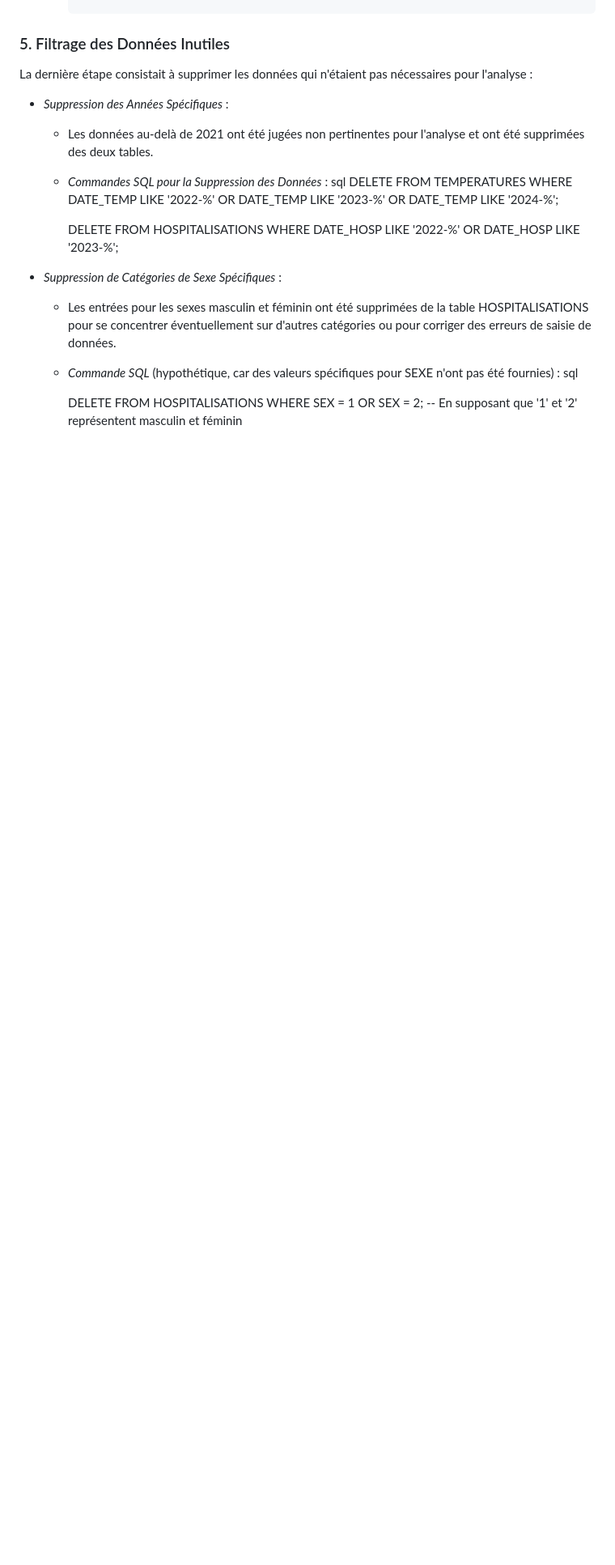
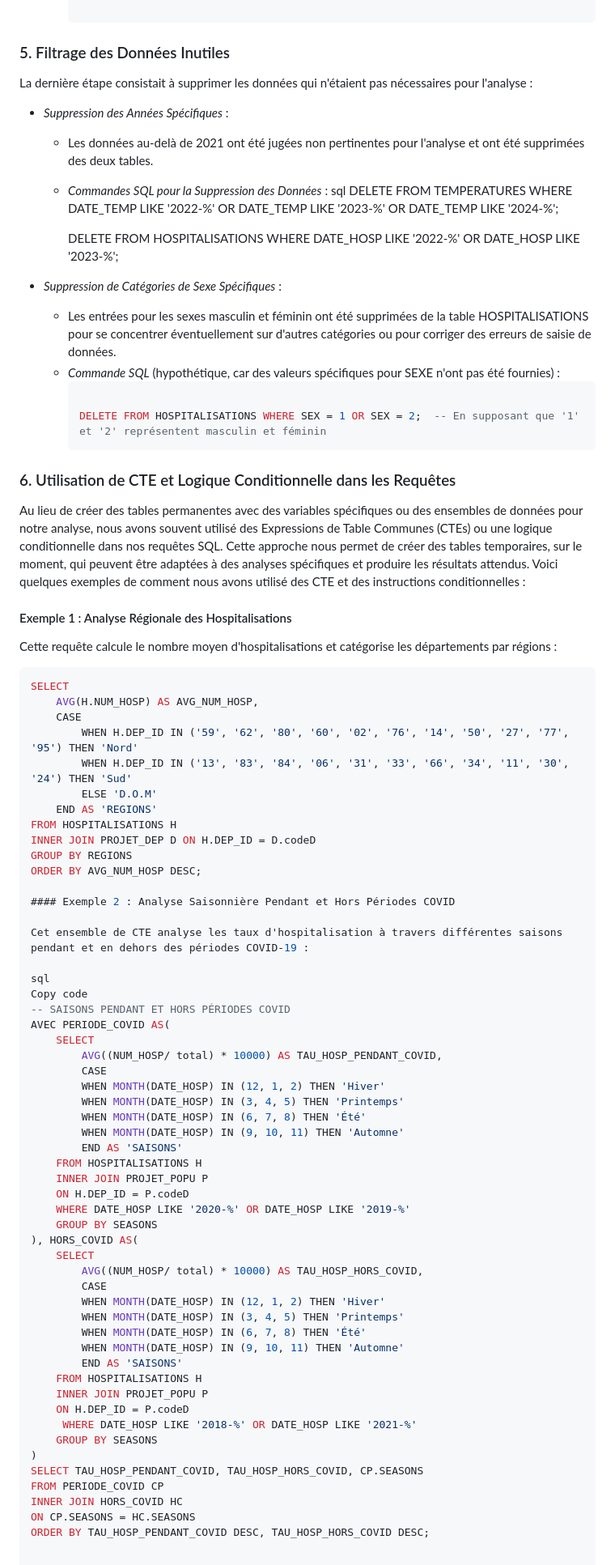
Before and after one commit to bald-cap/COVID-ANALYSIS, a Markdown page: setup_database_process.md, the part around the change. Shown at 81% size. Rendered like a GitHub page; blank space fills up the shorter version.

````diff
--- a/setup_database_process.md
+++ b/setup_database_process.md
@@ -84,6 +84,70 @@ La dernière étape consistait à supprimer les données qui n'étaient pas néc
 - *Suppression de Catégories de Sexe Spécifiques* :
   - Les entrées pour les sexes masculin et féminin ont été supprimées de la table HOSPITALISATIONS pour se concentrer éventuellement sur d'autres catégories ou pour corriger des erreurs de saisie de données.
   - *Commande SQL* (hypothétique, car des valeurs spécifiques pour SEXE n'ont pas été fournies) :
-    sql
+    ```sql
 
     DELETE FROM HOSPITALISATIONS WHERE SEX = 1 OR SEX = 2;  -- En supposant que '1' et '2' représentent masculin et féminin
+    ```
+
+ ### 6. Utilisation de CTE et Logique Conditionnelle dans les Requêtes
+
+Au lieu de créer des tables permanentes avec des variables spécifiques ou des ensembles de données pour notre analyse, nous avons souvent utilisé des Expressions de Table Communes (CTEs) ou une logique conditionnelle dans nos requêtes SQL. Cette approche nous permet de créer des tables temporaires, sur le moment, qui peuvent être adaptées à des analyses spécifiques et produire les résultats attendus. Voici quelques exemples de comment nous avons utilisé des CTE et des instructions conditionnelles :
+
+#### Exemple 1 : Analyse Régionale des Hospitalisations
+
+Cette requête calcule le nombre moyen d'hospitalisations et catégorise les départements par régions :
+
+```sql
+SELECT
+    AVG(H.NUM_HOSP) AS AVG_NUM_HOSP,
+    CASE
+        WHEN H.DEP_ID IN ('59', '62', '80', '60', '02', '76', '14', '50', '27', '77', '95') THEN 'Nord'
+        WHEN H.DEP_ID IN ('13', '83', '84', '06', '31', '33', '66', '34', '11', '30', '24') THEN 'Sud'
+        ELSE 'D.O.M'
+    END AS 'REGIONS'
+FROM HOSPITALISATIONS H
+INNER JOIN PROJET_DEP D ON H.DEP_ID = D.codeD
+GROUP BY REGIONS
+ORDER BY AVG_NUM_HOSP DESC;
+
+#### Exemple 2 : Analyse Saisonnière Pendant et Hors Périodes COVID
+
+Cet ensemble de CTE analyse les taux d'hospitalisation à travers différentes saisons pendant et en dehors des périodes COVID-19 :
+
+sql
+Copy code
+-- SAISONS PENDANT ET HORS PÉRIODES COVID
+AVEC PERIODE_COVID AS(
+    SELECT
+        AVG((NUM_HOSP/ total) * 10000) AS TAU_HOSP_PENDANT_COVID,
+        CASE
+        WHEN MONTH(DATE_HOSP) IN (12, 1, 2) THEN 'Hiver'
+        WHEN MONTH(DATE_HOSP) IN (3, 4, 5) THEN 'Printemps'
+        WHEN MONTH(DATE_HOSP) IN (6, 7, 8) THEN 'Été'
+        WHEN MONTH(DATE_HOSP) IN (9, 10, 11) THEN 'Automne'
+        END AS 'SAISONS'
+    FROM HOSPITALISATIONS H
+    INNER JOIN PROJET_POPU P
+    ON H.DEP_ID = P.codeD
+    WHERE DATE_HOSP LIKE '2020-%' OR DATE_HOSP LIKE '2019-%'
+    GROUP BY SEASONS
+), HORS_COVID AS(
+    SELECT
+        AVG((NUM_HOSP/ total) * 10000) AS TAU_HOSP_HORS_COVID,
+        CASE
+        WHEN MONTH(DATE_HOSP) IN (12, 1, 2) THEN 'Hiver'
+        WHEN MONTH(DATE_HOSP) IN (3, 4, 5) THEN 'Printemps'
+        WHEN MONTH(DATE_HOSP) IN (6, 7, 8) THEN 'Été'
+        WHEN MONTH(DATE_HOSP) IN (9, 10, 11) THEN 'Automne'
+        END AS 'SAISONS'
+    FROM HOSPITALISATIONS H
+    INNER JOIN PROJET_POPU P
+    ON H.DEP_ID = P.codeD
+     WHERE DATE_HOSP LIKE '2018-%' OR DATE_HOSP LIKE '2021-%'
+    GROUP BY SEASONS
+)
+SELECT TAU_HOSP_PENDANT_COVID, TAU_HOSP_HORS_COVID, CP.SEASONS
+FROM PERIODE_COVID CP
+INNER JOIN HORS_COVID HC
+ON CP.SEASONS = HC.SEASONS
+ORDER BY TAU_HOSP_PENDANT_COVID DESC, TAU_HOSP_HORS_COVID DESC;
````
